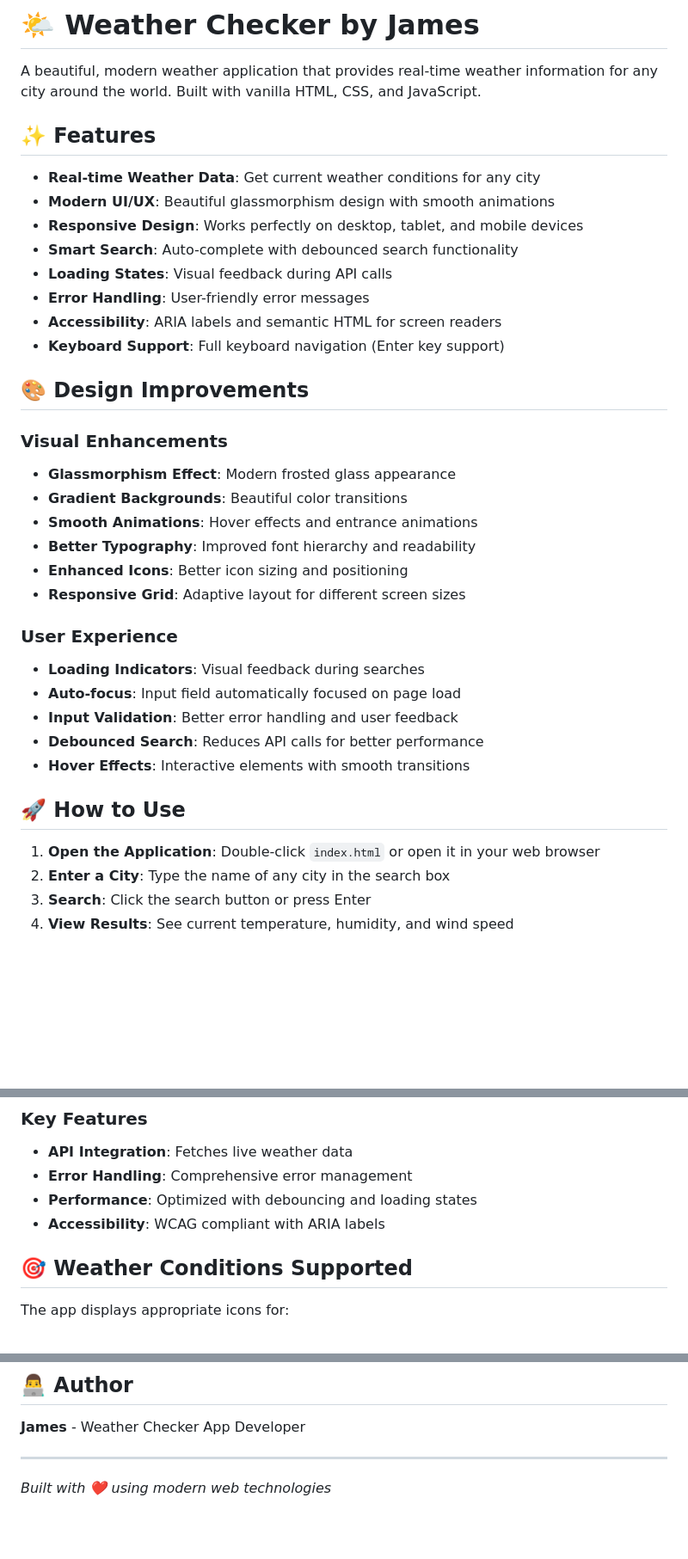
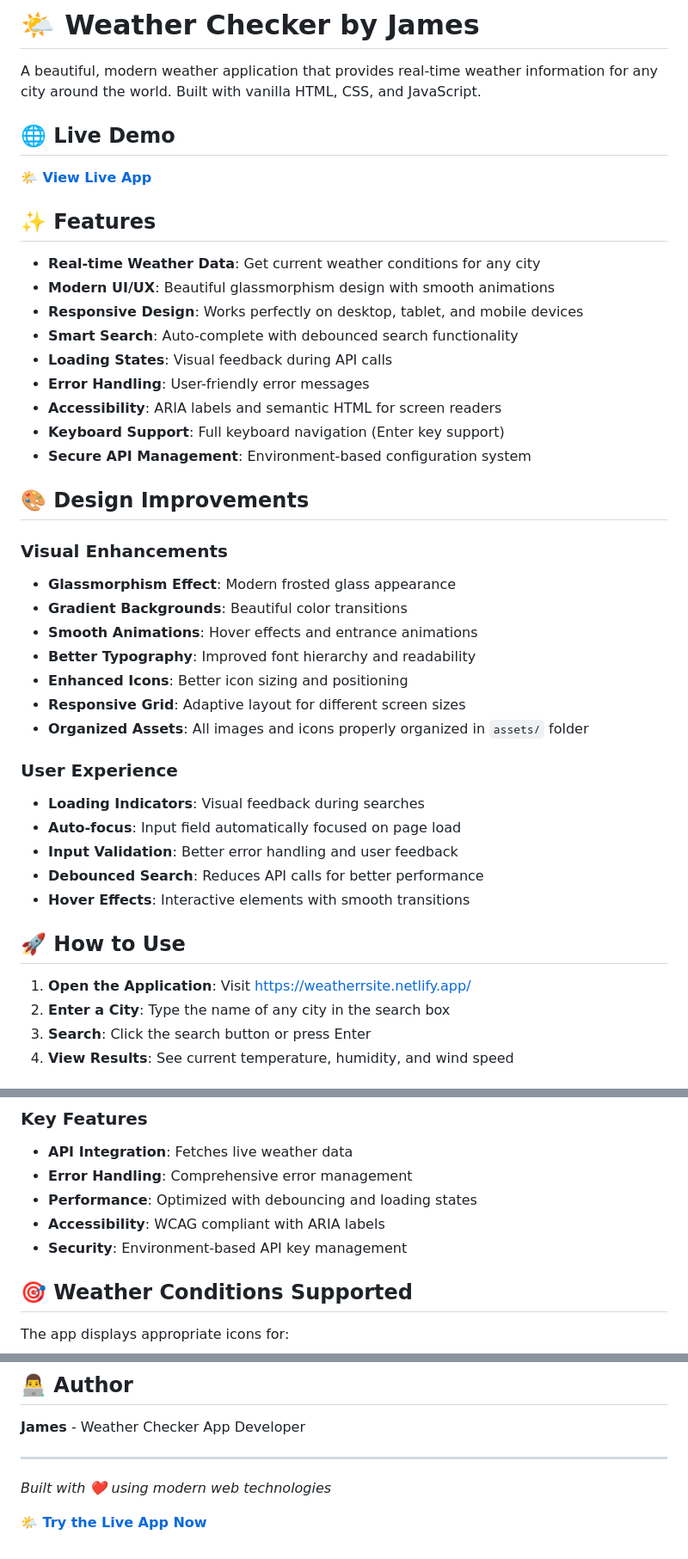
Before and after one commit to choudharikiranv15/Weather-Project, a Markdown page: README.md, 3 parts joined by grey strips. Shown at 86% size. Drawn GitHub-style; blank space fills up the shorter version.

```diff
--- a/README.md
+++ b/README.md
@@ -1,6 +1,10 @@
 # 🌤️ Weather Checker by James
 
 A beautiful, modern weather application that provides real-time weather information for any city around the world. Built with vanilla HTML, CSS, and JavaScript.
+
+## 🌐 Live Demo
+
+**🌤️ [View Live App](https://weatherrsite.netlify.app/)**
 
 ## ✨ Features
 
@@ -12,6 +16,7 @@ A beautiful, modern weather application that provides real-time weather informat
 - **Error Handling**: User-friendly error messages
 - **Accessibility**: ARIA labels and semantic HTML for screen readers
 - **Keyboard Support**: Full keyboard navigation (Enter key support)
+- **Secure API Management**: Environment-based configuration system
 
 ## 🎨 Design Improvements
 
@@ -23,6 +28,7 @@ A beautiful, modern weather application that provides real-time weather informat
 - **Better Typography**: Improved font hierarchy and readability
 - **Enhanced Icons**: Better icon sizing and positioning
 - **Responsive Grid**: Adaptive layout for different screen sizes
+- **Organized Assets**: All images and icons properly organized in `assets/` folder
 
 ### User Experience
 
@@ -34,7 +40,7 @@ A beautiful, modern weather application that provides real-time weather informat
 
 ## 🚀 How to Use
 
-1. **Open the Application**: Double-click `index.html` or open it in your web browser
+1. **Open the Application**: Visit [https://weatherrsite.netlify.app/](https://weatherrsite.netlify.app/)
 2. **Enter a City**: Type the name of any city in the search box
 3. **Search**: Click the search button or press Enter
 4. **View Results**: See current temperature, humidity, and wind speed
@@ -62,6 +68,7 @@ The app is fully responsive and works on:
 - **Error Handling**: Comprehensive error management
 - **Performance**: Optimized with debouncing and loading states
 - **Accessibility**: WCAG compliant with ARIA labels
+- **Security**: Environment-based API key management
 
 ## 🎯 Weather Conditions Supported
 
@@ -132,3 +168,5 @@ This project is open source and available under the MIT License.
 ---
 
 _Built with ❤️ using modern web technologies_
+
+**🌤️ [Try the Live App Now](https://weatherrsite.netlify.app/)**
```
Also changed, not shown: other parts of README.md (+55 -26 lines).
